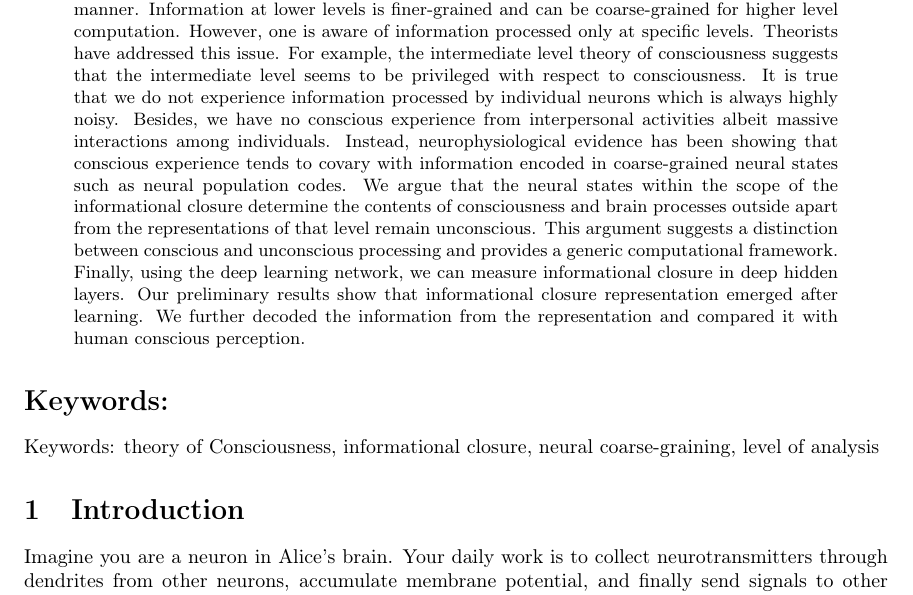
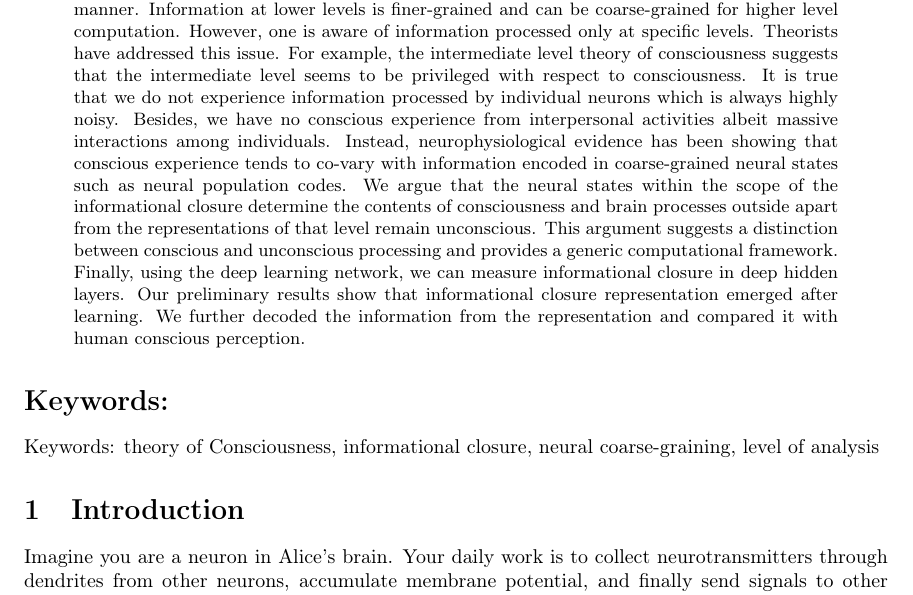
Before and after one commit to uclyyu/Paper_neural_coarse_graining_of_consciousness, a LaTeX paper (Paper_neural_coarse_graining_of_consciousness.tex): part of page 2 of 29, cut so that both start at the same text. Compiled offline with pdfLaTeX.

Commit message:
Updates from ShareLaTeX

```diff
--- a/Paper_neural_coarse_graining_of_consciousness.tex
+++ b/Paper_neural_coarse_graining_of_consciousness.tex
@@ -217,7 +217,7 @@
 
 
 	\begin{abstract}
-		Neural systems process information through different levels of organisation in a hierarchical manner. Information at lower levels is finer-grained and can be coarse-grained for higher level computation. However, one is aware of information processed only at specific levels. Theorists have addressed this issue. For example, the intermediate level theory of consciousness suggests that the intermediate level seems to be privileged with respect to consciousness. It is true that we do not experience information processed by individual neurons which is always highly noisy. Besides, we have no conscious experience from interpersonal activities albeit massive interactions among individuals. Instead, neurophysiological evidence has been showing that conscious experience tends to covary with information encoded in coarse-grained neural states such as neural population codes. We argue that the neural states within the scope of the informational closure determine the contents of consciousness and brain processes outside apart from the representations of that level remain unconscious. This argument suggests a distinction between conscious and unconscious processing and provides a generic computational framework. Finally, using the deep learning network, we can measure informational closure in deep hidden layers. Our preliminary results show that informational closure representation emerged after learning. We further decoded the information from the representation and compared it with human conscious perception.
+		Neural systems process information through different levels of organisation in a hierarchical manner. Information at lower levels is finer-grained and can be coarse-grained for higher level computation. However, one is aware of information processed only at specific levels. Theorists have addressed this issue. For example, the intermediate level theory of consciousness suggests that the intermediate level seems to be privileged with respect to consciousness. It is true that we do not experience information processed by individual neurons which is always highly noisy. Besides, we have no conscious experience from interpersonal activities albeit massive interactions among individuals. Instead, neurophysiological evidence has been showing that conscious experience tends to co-vary with information encoded in coarse-grained neural states such as neural population codes. We argue that the neural states within the scope of the informational closure determine the contents of consciousness and brain processes outside apart from the representations of that level remain unconscious. This argument suggests a distinction between conscious and unconscious processing and provides a generic computational framework. Finally, using the deep learning network, we can measure informational closure in deep hidden layers. Our preliminary results show that informational closure representation emerged after learning. We further decoded the information from the representation and compared it with human conscious perception.
 	\end{abstract}
 
 
```
Also changed, not shown: Paper_neural_coarse_graining_of_consciousness.tex (8 more changed lines).
